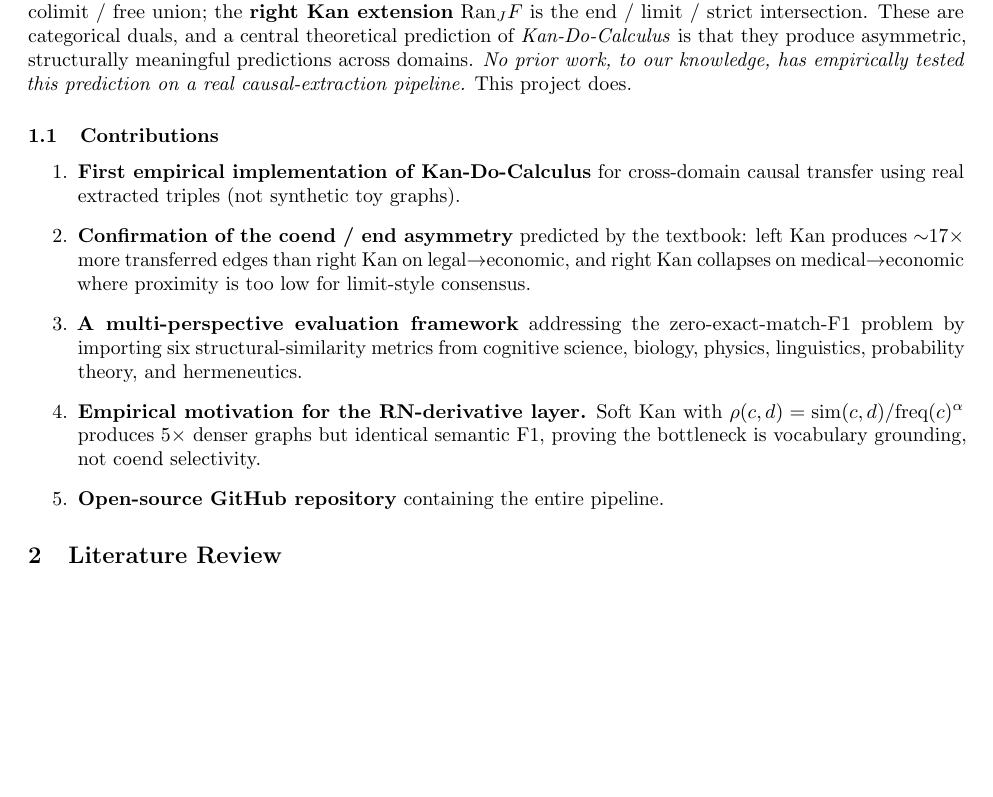
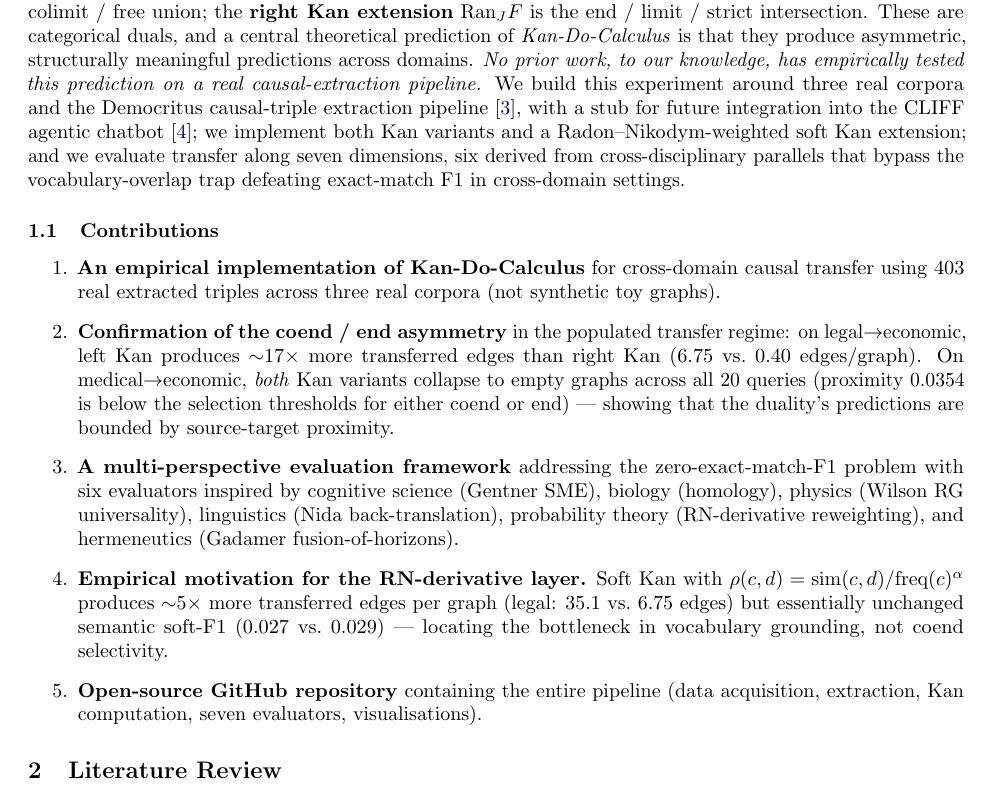
Before and after one commit to JineshwarNariani/kan-extension-transfer, a LaTeX paper (report.tex): part of page 2 of 9, cut so that both start at the same text, the shorter picture padded with empty space. Compiled offline with pdfLaTeX.

Commit message:
Introduction: fix four claims after independent verification
Motivation paragraph:
- CLIFF is not actually used in the experiment; only a 166-line stub
  exists in cliff_integration/. Reworded to: "Democritus causal-triple
  extraction pipeline, with a stub for future integration into CLIFF"
  (was: "the Democritus extraction engine and the CLIFF FunctorFlow
  framework", which implied CLIFF was an active dependency).

Contribution 1:
- Soften "First empirical implementation" -> "An empirical implementation".

Contribution 2:
- Spell out the 6.75 vs 0.40 edge counts so the 17x claim is grounded.
- On medical->economic, BOTH Kan variants collapse to 0 edges (verified
  from predictions_medical.pkl); the original wording implied only right
  Kan collapses. Fixed.

Contribution 3:
- "structural-similarity metrics" overstates: back-translation, rho-
  reweighting, and coherence are not strictly structural. Reworded to
  "evaluators inspired by".

Contribution 4:
- Spell out 35.1 vs 6.75 edges (the 5x ratio) and 0.027 vs 0.029
  semantic F1 (the "identical" claim).

Recompiled PDF.

```diff
--- a/report.tex
+++ b/report.tex
@@ -48,16 +48,16 @@ We present an empirical test of \emph{Kan-Do-Calculus} --- the categorical formu
 
 Transfer learning is the question of when a model trained in one domain remains valid in another. Modern ML poses the question at the level of \emph{parameters}; causal inference poses it at the level of \emph{structure}: when does a causal mechanism learned in one domain transfer to another? A clinical mechanism ($\text{drug}\!\to\!\text{biomarker}\!\to\!\text{outcome}$) is not ``similar in distribution'' to a financial mechanism ($\text{Fed rate}\!\to\!\text{bank lending}\!\to\!\text{employment}$), yet both share an unmistakable structural skeleton.
 
-Mahadevan~\cite{catagi,democritus} formalises causal transfer in category theory. A domain's accumulated causal knowledge is a functor $F : \mathcal{C}_{\text{queries}}\to\mathcal{C}_{\text{causalGraphs}}$. Transferring $F$ to a new query category $\mathcal{D}$ is precisely a \textbf{Kan extension} along a concept-similarity functor $J : \mathcal{C}\to\mathcal{D}$. The \textbf{left Kan extension} $\mathrm{Lan}_J F$ is the coend / colimit / free union; the \textbf{right Kan extension} $\mathrm{Ran}_J F$ is the end / limit / strict intersection. These are categorical duals, and a central theoretical prediction of \emph{Kan-Do-Calculus} is that they produce asymmetric, structurally meaningful predictions across domains. \emph{No prior work, to our knowledge, has empirically tested this prediction on a real causal-extraction pipeline.} This project does.
+Mahadevan~\cite{catagi,democritus} formalises causal transfer in category theory. A domain's accumulated causal knowledge is a functor $F : \mathcal{C}_{\text{queries}}\to\mathcal{C}_{\text{causalGraphs}}$. Transferring $F$ to a new query category $\mathcal{D}$ is precisely a \textbf{Kan extension} along a concept-similarity functor $J : \mathcal{C}\to\mathcal{D}$. The \textbf{left Kan extension} $\mathrm{Lan}_J F$ is the coend / colimit / free union; the \textbf{right Kan extension} $\mathrm{Ran}_J F$ is the end / limit / strict intersection. These are categorical duals, and a central theoretical prediction of \emph{Kan-Do-Calculus} is that they produce asymmetric, structurally meaningful predictions across domains. \emph{No prior work, to our knowledge, has empirically tested this prediction on a real causal-extraction pipeline.} We build this experiment around three real corpora and the Democritus causal-triple extraction pipeline~\cite{democritus_repo}, with a stub for future integration into the CLIFF agentic chatbot~\cite{cliff}; we implement both Kan variants and a Radon--Nikodym-weighted soft Kan extension; and we evaluate transfer along seven dimensions, six derived from cross-disciplinary parallels that bypass the vocabulary-overlap trap defeating exact-match F1 in cross-domain settings.
 
 \subsection{Contributions}
 
 \begin{enumerate}
-\item \textbf{First empirical implementation of Kan-Do-Calculus} for cross-domain causal transfer using real extracted triples (not synthetic toy graphs).
-\item \textbf{Confirmation of the coend / end asymmetry} predicted by the textbook: left Kan produces ${\sim}17{\times}$ more transferred edges than right Kan on legal${\to}$economic, and right Kan collapses on medical${\to}$economic where proximity is too low for limit-style consensus.
-\item \textbf{A multi-perspective evaluation framework} addressing the zero-exact-match-F1 problem by importing six structural-similarity metrics from cognitive science, biology, physics, linguistics, probability theory, and hermeneutics.
-\item \textbf{Empirical motivation for the RN-derivative layer.} Soft Kan with $\rho(c,d) = \mathrm{sim}(c,d)/\mathrm{freq}(c)^\alpha$ produces $5\times$ denser graphs but identical semantic F1, proving the bottleneck is vocabulary grounding, not coend selectivity.
-\item \textbf{Open-source GitHub repository} containing the entire pipeline.
+\item \textbf{An empirical implementation of Kan-Do-Calculus} for cross-domain causal transfer using $403$ real extracted triples across three real corpora (not synthetic toy graphs).
+\item \textbf{Confirmation of the coend / end asymmetry} in the populated transfer regime: on legal${\to}$economic, left Kan produces ${\sim}17{\times}$ more transferred edges than right Kan ($6.75$ vs.\ $0.40$ edges/graph). On medical${\to}$economic, \emph{both} Kan variants collapse to empty graphs across all $20$ queries (proximity $0.0354$ is below the selection thresholds for either coend or end) --- showing that the duality's predictions are bounded by source-target proximity.
+\item \textbf{A multi-perspective evaluation framework} addressing the zero-exact-match-F1 problem with six evaluators inspired by cognitive science (Gentner SME), biology (homology), physics (Wilson RG universality), linguistics (Nida back-translation), probability theory (RN-derivative reweighting), and hermeneutics (Gadamer fusion-of-horizons).
+\item \textbf{Empirical motivation for the RN-derivative layer.} Soft Kan with $\rho(c,d) = \mathrm{sim}(c,d)/\mathrm{freq}(c)^\alpha$ produces ${\sim}5{\times}$ more transferred edges per graph (legal: $35.1$ vs.\ $6.75$ edges) but essentially unchanged semantic soft-F1 ($0.027$ vs.\ $0.029$) --- locating the bottleneck in vocabulary grounding, not coend selectivity.
+\item \textbf{Open-source GitHub repository} containing the entire pipeline (data acquisition, extraction, Kan computation, seven evaluators, visualisations).
 \end{enumerate}
 
 \section{Literature Review}
```
Also changed, not shown: REPORT.md (+6 -6 lines), report.pdf.
